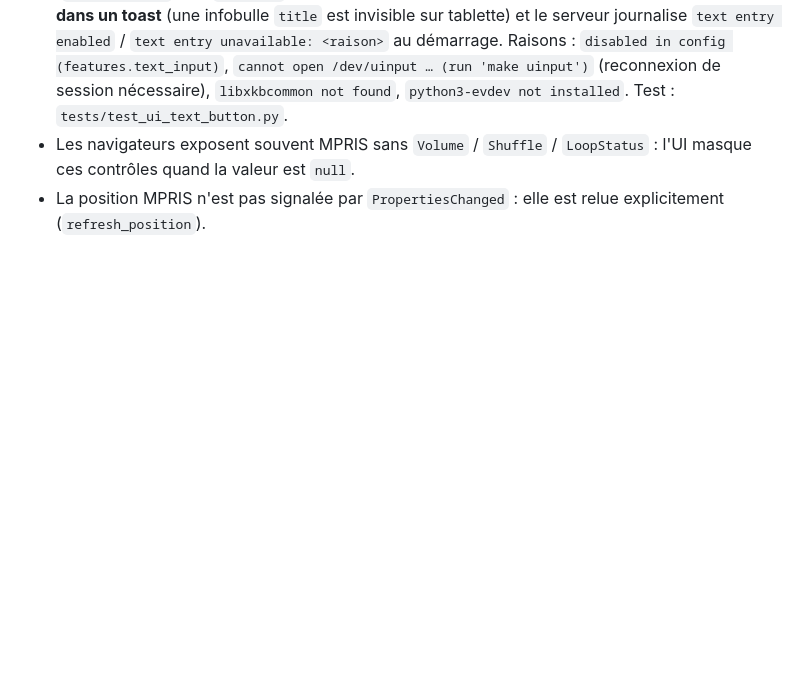
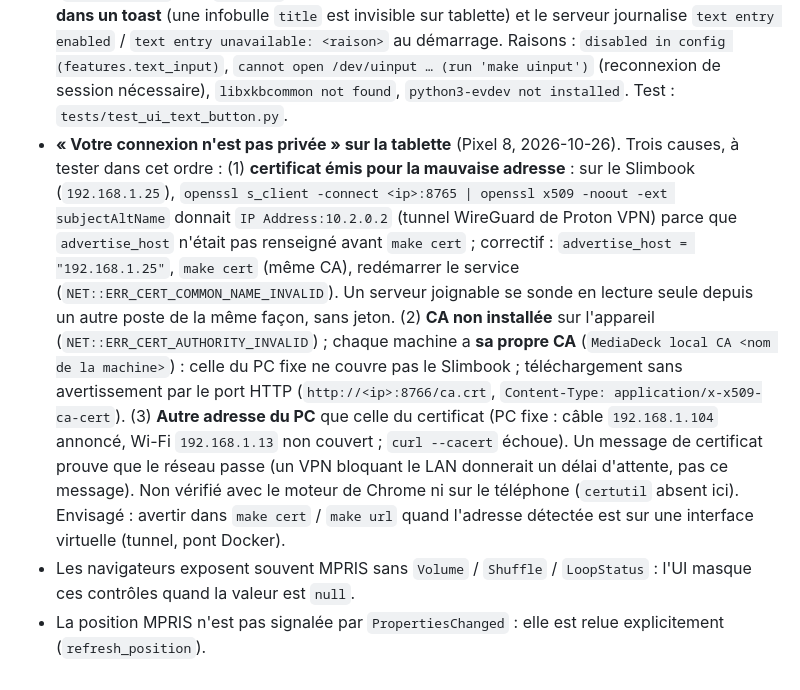
Before and after one commit to deunix-educ/mediadeck, a Markdown page: CLAUDE.md, the part around the change. Rendered like a GitHub page; blank space fills up the shorter version.

```diff
--- a/CLAUDE.md
+++ b/CLAUDE.md
@@ -222,5 +222,6 @@ Vérifié :
     Méthode qui a fonctionné : reproduire avec les **vraies applications par défaut** de l'utilisateur et un navigateur réel (profil jetable : `brave-browser --user-data-dir=… --autoplay-policy=no-user-gesture-required page.html`) face à une instance isolée du serveur sur le vrai bus de session (autres ports, config sans saisie), et instrumenter le gestionnaire ; un faux lecteur bien élevé masquait les trois défauts. Ne jamais lancer de médias sur le bureau de l'utilisateur pendant qu'il teste : fermer chaque lecteur lancé par `org.mpris.MediaPlayer2.Quit`.
 - **Brave (comme Chromium) ne publie un lecteur MPRIS que lorsqu'un média joue du son** : constaté avec Brave 156, aucun nom `org.mpris.MediaPlayer2.brave.instance<pid>` sur le bus tant qu'aucun flux audio n'existe (`pactl list sink-inputs`), puis le nom apparaît et le serveur le liste. Une page dont la vidéo ne démarre pas (arte.tv, probablement protégée par DRM) ne crée donc aucun lecteur : ce n'est pas un défaut de MediaDeck. Chromium et Firefox vérifiés de même par l'utilisateur.
 - **Bouton « Clavier » grisé** (vu sur une installation neuve, 2026-10-26) : `features.text_input` est faux par défaut (volontaire, voir la décision), et `make config` ne l'active pas. L'interface le grise (`aria-disabled`, pas `disabled`, pour que l'appui reste possible) ; **un appui affiche la raison dans un toast** (une infobulle `title` est invisible sur tablette) et le serveur journalise `text entry enabled` / `text entry unavailable: <raison>` au démarrage. Raisons : `disabled in config (features.text_input)`, `cannot open /dev/uinput … (run 'make uinput')` (reconnexion de session nécessaire), `libxkbcommon not found`, `python3-evdev not installed`. Test : `tests/test_ui_text_button.py`.
+- **« Votre connexion n'est pas privée » sur la tablette** (Pixel 8, 2026-10-26). Trois causes, à tester dans cet ordre : (1) **certificat émis pour la mauvaise adresse** : sur le Slimbook (`192.168.1.25`), `openssl s_client -connect <ip>:8765 | openssl x509 -noout -ext subjectAltName` donnait `IP Address:10.2.0.2` (tunnel WireGuard de Proton VPN) parce que `advertise_host` n'était pas renseigné avant `make cert` ; correctif : `advertise_host = "192.168.1.25"`, `make cert` (même CA), redémarrer le service (`NET::ERR_CERT_COMMON_NAME_INVALID`). Un serveur joignable se sonde en lecture seule depuis un autre poste de la même façon, sans jeton. (2) **CA non installée** sur l'appareil (`NET::ERR_CERT_AUTHORITY_INVALID`) ; chaque machine a **sa propre CA** (`MediaDeck local CA <nom de la machine>`) : celle du PC fixe ne couvre pas le Slimbook ; téléchargement sans avertissement par le port HTTP (`http://<ip>:8766/ca.crt`, `Content-Type: application/x-x509-ca-cert`). (3) **Autre adresse du PC** que celle du certificat (PC fixe : câble `192.168.1.104` annoncé, Wi-Fi `192.168.1.13` non couvert ; `curl --cacert` échoue). Un message de certificat prouve que le réseau passe (un VPN bloquant le LAN donnerait un délai d'attente, pas ce message). Non vérifié avec le moteur de Chrome ni sur le téléphone (`certutil` absent ici). Envisagé : avertir dans `make cert` / `make url` quand l'adresse détectée est sur une interface virtuelle (tunnel, pont Docker).
 - Les navigateurs exposent souvent MPRIS sans `Volume` / `Shuffle` / `LoopStatus` : l'UI masque ces contrôles quand la valeur est `null`.
 - La position MPRIS n'est pas signalée par `PropertiesChanged` : elle est relue explicitement (`refresh_position`).
```
Also changed, not shown: README-EN.md (+3 -0 lines), README.md (+3 -0 lines).
